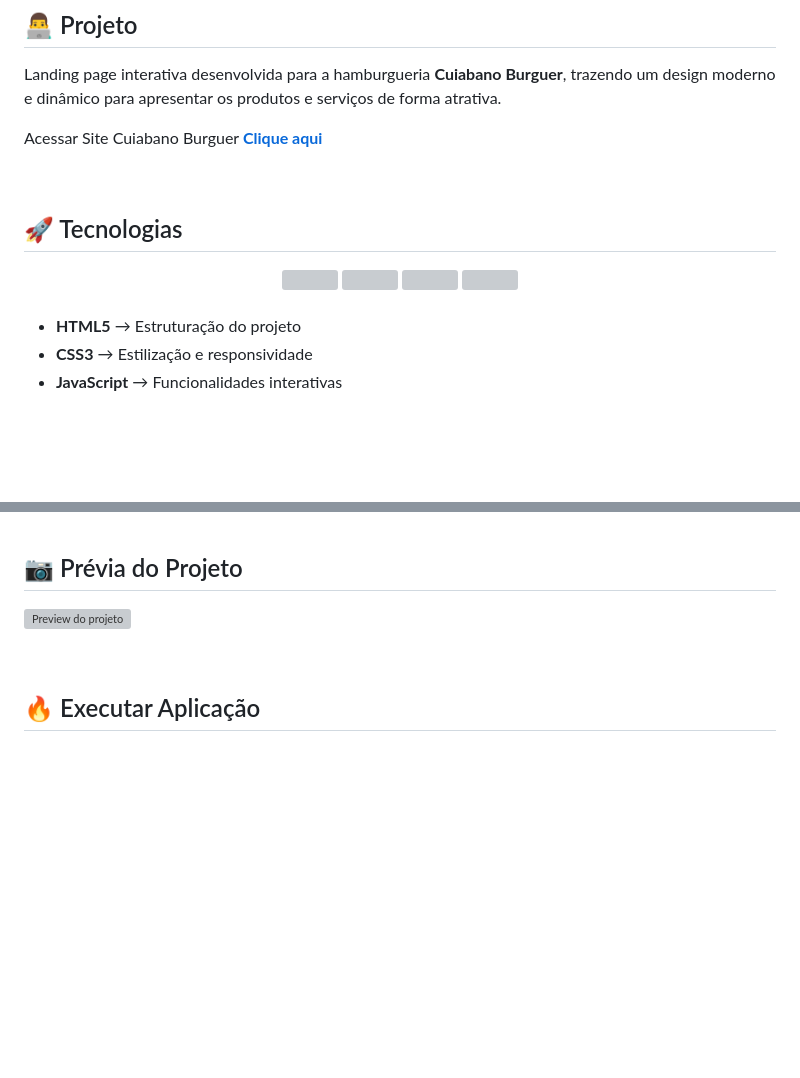
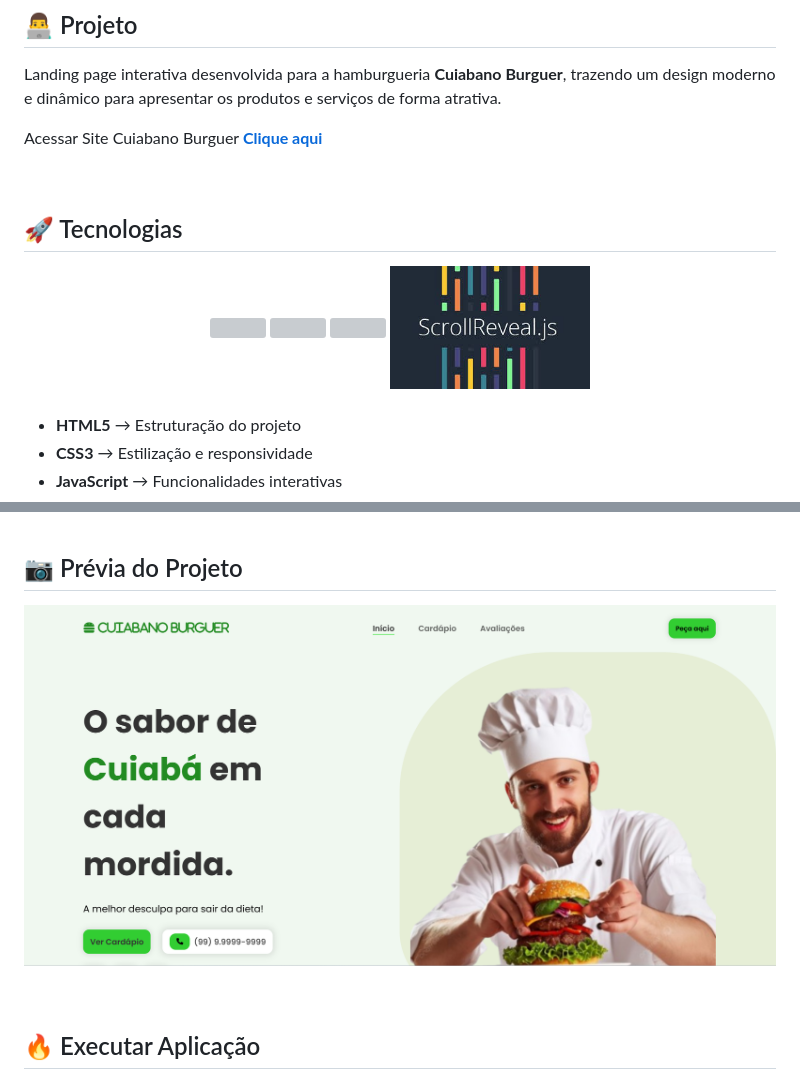
Before and after one commit to leticia-arruda-campos/cuiabano-burguer, a Markdown page: README.md, 2 parts joined by grey strips. GitHub-like rendering; blank space fills up the shorter version; grey boxes are pictures that could not be loaded.

Commit message:
add atualização do Readme

```diff
--- a/README.md
+++ b/README.md
@@ -41,7 +41,7 @@ Acessar Site Cuiabano Burguer **[Clique aqui]()**
   <img src="https://cdn.jsdelivr.net/gh/devicons/devicon@latest/icons/html5/html5-plain-wordmark.svg" width="80px" height="80px"/>
   <img src="https://cdn.jsdelivr.net/gh/devicons/devicon@latest/icons/css3/css3-plain-wordmark.svg" width="80px" height="80px"/>
   <img src="https://cdn.jsdelivr.net/gh/devicons/devicon@latest/icons/javascript/javascript-plain.svg" width="80px" height="80px"/>
-  <img src=".github/scroll-reveal.jpg" width="200px" height="100px"/>
+  <img src=".github/scroll-reveal.jpeg" width="200px" height="100px"/>
 </div>
 
 <br>
@@ -65,7 +65,7 @@ Acessar Site Cuiabano Burguer **[Clique aqui]()**
 
 ## 📷 Prévia do Projeto
 
-![Preview do projeto](.github/cuiabano-burguer-home.png)
+![Preview do projeto](.github/cuiabano-burguer-home.png.png)
 
 <br>
 
```
Also changed, not shown: other parts of README.md (+1 -1 lines).
